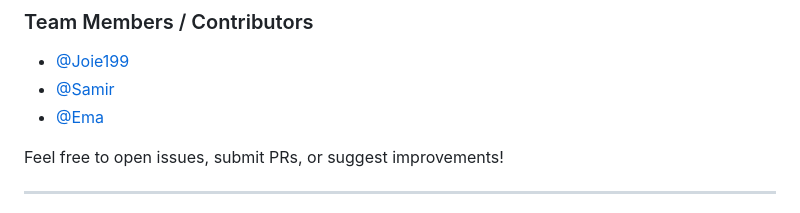
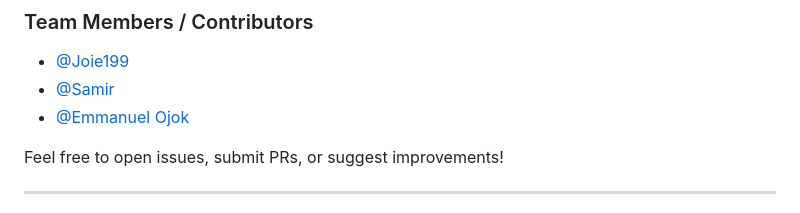
Before and after one commit to Joie199/btcrelayapp, a Markdown page: README.md, the part around the change. Rendered like a GitHub page.

```diff
--- a/README.md
+++ b/README.md
@@ -120,7 +120,7 @@ Thanks to all the contributors who helped build BTC Relay App!
 
 - [@Joie199](https://github.com/Joie199)
 - [@Samir](https://github.com/samiromer2)
-- [@Ema](https://github.com/ojokne)
+- [@Emmanuel Ojok](https://github.com/ojokne)
 <!-- Add more GitHub usernames here -->
 
 Feel free to open issues, submit PRs, or suggest improvements!
```
